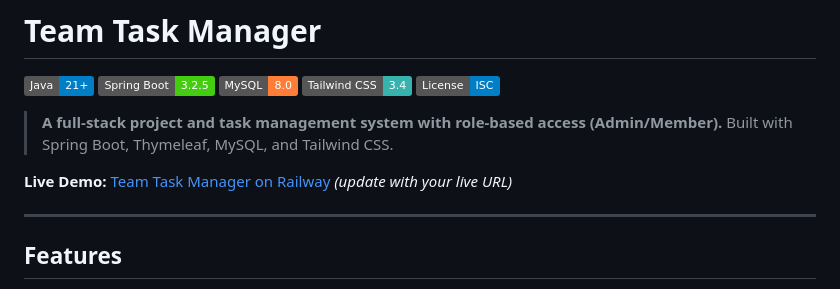
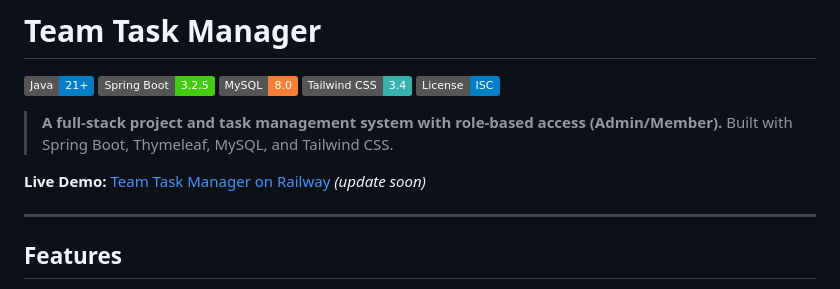
Before and after one commit to kilash12/Team-Task-Manager, a Markdown page: README.md, the part around the change. GitHub-like rendering; badges without logos.

Commit message:
Update live demo URL note in README

```diff
--- a/README.md
+++ b/README.md
@@ -8,7 +8,7 @@
 
 > **A full‑stack project and task management system with role‑based access (Admin/Member).** Built with Spring Boot, Thymeleaf, MySQL, and Tailwind CSS.
 
-**Live Demo:** [Team Task Manager on Railway](#) *(update with your live URL)*
+**Live Demo:** [Team Task Manager on Railway](#) *(update soon)*
 
 ---
 
```
